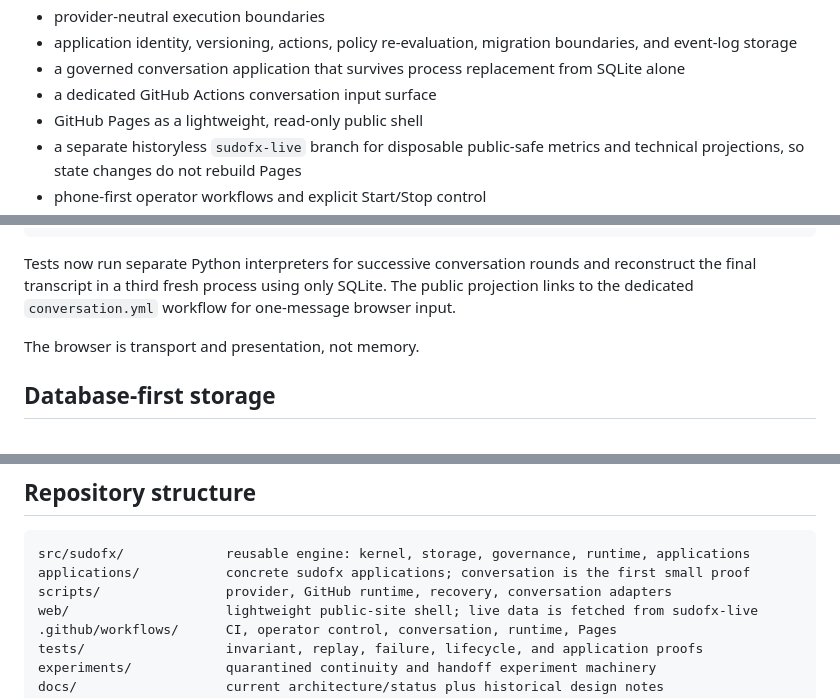
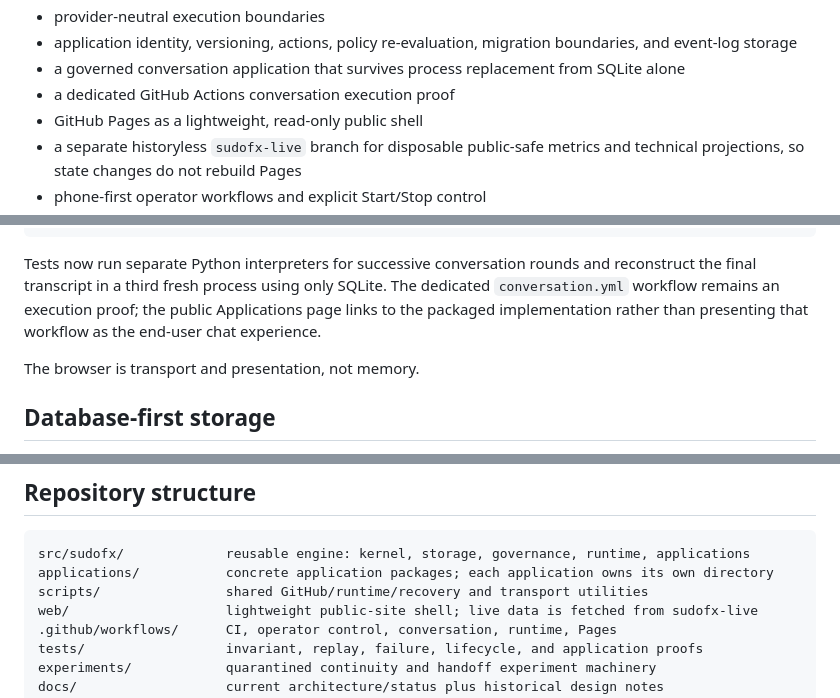
Before and after one commit to sudofx/sudofx, a Markdown page: README.md, 3 parts joined by grey strips. Drawn GitHub-style.

Commit message:
Align docs with packaged Conversation application

````diff
--- a/README.md
+++ b/README.md
@@ -61,7 +61,7 @@ Implemented and exercised on `master`:
 - provider-neutral execution boundaries
 - application identity, versioning, actions, policy re-evaluation, migration boundaries, and event-log storage
 - a governed conversation application that survives process replacement from SQLite alone
-- a dedicated GitHub Actions conversation input surface
+- a dedicated GitHub Actions conversation execution proof
 - GitHub Pages as a lightweight, read-only public shell
 - a separate historyless `sudofx-live` branch for disposable public-safe metrics and technical projections, so state changes do not rebuild Pages
 - phone-first operator workflows and explicit Start/Stop control
@@ -132,7 +132,7 @@ SQLite
 derived browser projection
 ```
 
-Tests now run separate Python interpreters for successive conversation rounds and reconstruct the final transcript in a third fresh process using only SQLite. The public projection links to the dedicated `conversation.yml` workflow for one-message browser input.
+Tests now run separate Python interpreters for successive conversation rounds and reconstruct the final transcript in a third fresh process using only SQLite. The dedicated `conversation.yml` workflow remains an execution proof; the public Applications page links to the packaged implementation rather than presenting that workflow as the end-user chat experience.
 
 The browser is transport and presentation, not memory.
 
@@ -152,8 +152,8 @@ The current `sudofx-state` Git ref is public. Do not place private or identifyin
 
 ```text
 src/sudofx/             reusable engine: kernel, storage, governance, runtime, applications
-applications/           concrete sudofx applications; conversation is the first small proof
-scripts/                provider, GitHub runtime, recovery, conversation adapters
+applications/           concrete application packages; each application owns its own directory
+scripts/                shared GitHub/runtime/recovery and transport utilities
 web/                    lightweight public-site shell; live data is fetched from sudofx-live
 .github/workflows/      CI, operator control, conversation, runtime, Pages
 tests/                  invariant, replay, failure, lifecycle, and application proofs
````
